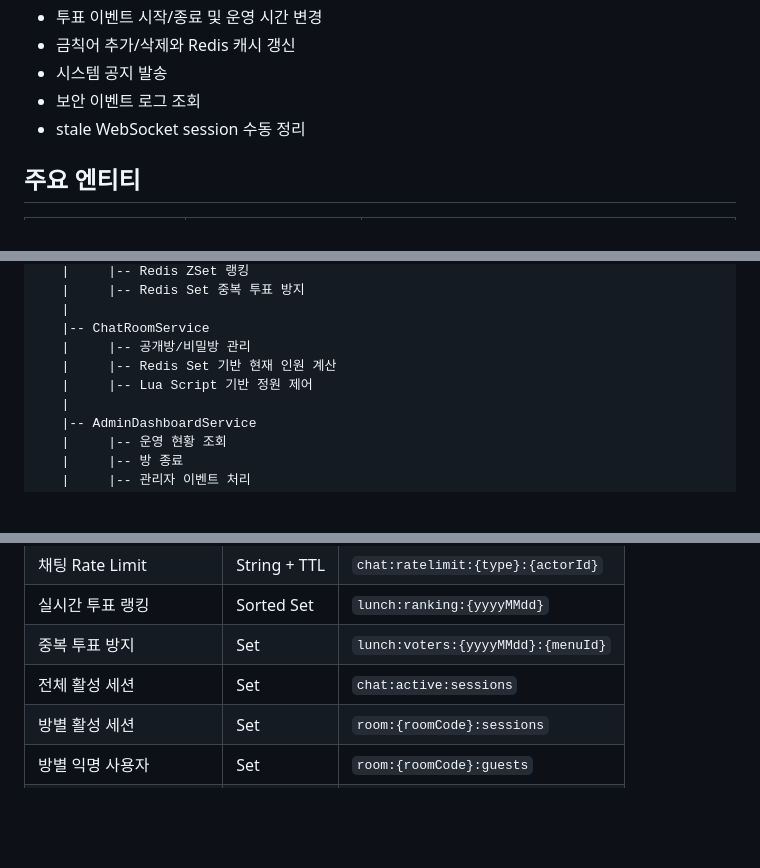
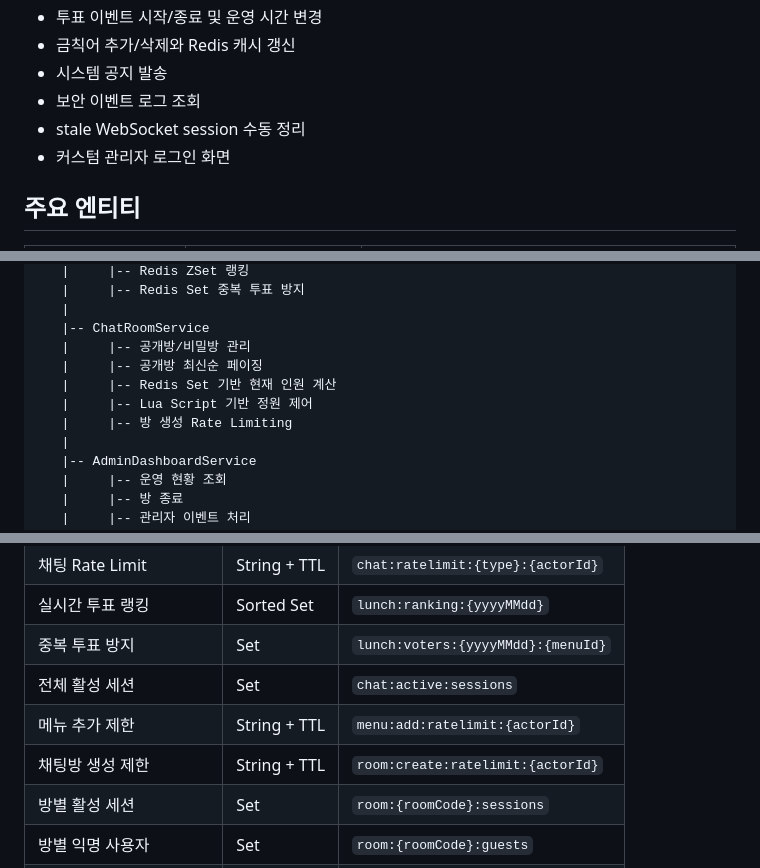
Before and after one commit to 2weekhyung/Bubble-Talk-, a Markdown page: README.md, 3 parts joined by grey strips. Drawn GitHub-style; blank space fills up the shorter version.

```diff
--- a/README.md
+++ b/README.md
@@ -43,6 +45,7 @@ Redis와 WebSocket을 활용한 실시간 익명 채팅·투표 운영 관리
 - 시스템 공지 발송
 - 보안 이벤트 로그 조회
 - stale WebSocket session 수동 정리
+- 커스텀 관리자 로그인 화면
 
 ## 주요 엔티티
 
@@ -112,8 +139,10 @@ Redis와 WebSocket을 활용한 실시간 익명 채팅·투표 운영 관리
    |
    |-- ChatRoomService
    |     |-- 공개방/비밀방 관리
+   |     |-- 공개방 최신순 페이징
    |     |-- Redis Set 기반 현재 인원 계산
    |     |-- Lua Script 기반 정원 제어
+   |     |-- 방 생성 Rate Limiting
    |
    |-- AdminDashboardService
    |     |-- 운영 현황 조회
@@ -144,6 +173,8 @@ Redis와 WebSocket을 활용한 실시간 익명 채팅·투표 운영 관리
 | 실시간 투표 랭킹 | Sorted Set | `lunch:ranking:{yyyyMMdd}` |
 | 중복 투표 방지 | Set | `lunch:voters:{yyyyMMdd}:{menuId}` |
 | 전체 활성 세션 | Set | `chat:active:sessions` |
+| 메뉴 추가 제한 | String + TTL | `menu:add:ratelimit:{actorId}` |
+| 채팅방 생성 제한 | String + TTL | `room:create:ratelimit:{actorId}` |
 | 방별 활성 세션 | Set | `room:{roomCode}:sessions` |
 | 방별 익명 사용자 | Set | `room:{roomCode}:guests` |
 | session과 사용자 매핑 | Hash | `room:{roomCode}:session-actors` |
```
Also changed, not shown: other parts of README.md (+35 -2 lines).
